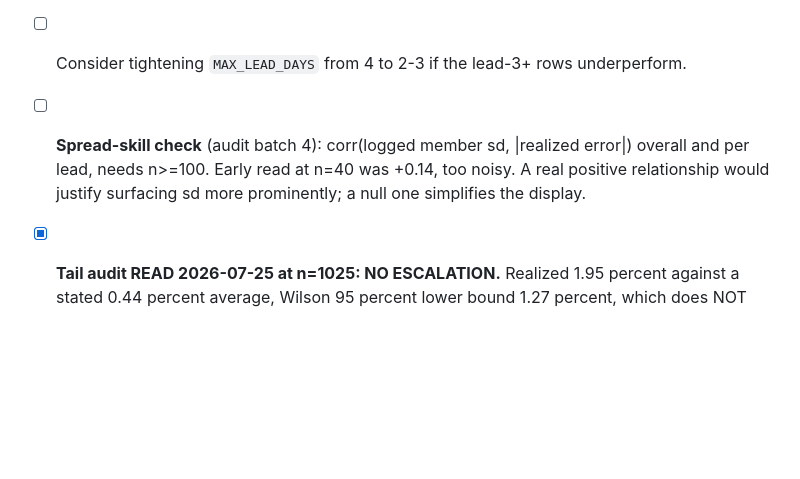
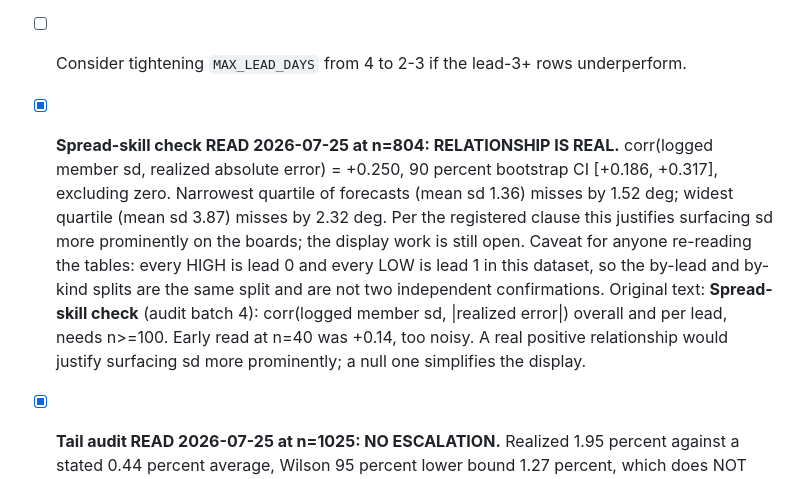
Before and after one commit to nfliegelman/nimbus, a Markdown page: FUTURE.md, the part around one of its changes. Rendered like a GitHub page; blank space fills up the shorter version.

```diff
--- a/FUTURE.md
+++ b/FUTURE.md
@@ -36,7 +36,7 @@ The owner wants to move toward ~$100 units, possibly betting only the 2-3 highes
 - [ ] Revisit `PLAY_NET_EDGE`, `EDGE_2U`, `EDGE_1_5U`, `WINPROB_CAP`, `TIER` colors against the by-edge and by-unit tables. This is a with-AI session: bring the repo files plus a copy of `weather_state.json` so the numbers drive the tune.
 - [ ] Decide whether the high-confidence bucket (p_win >= 65%) is the best ROI or just the best win rate. If ROI concentrates in mid-probability plays instead, adjust what gets surfaced first.
 - [ ] Consider tightening `MAX_LEAD_DAYS` from 4 to 2-3 if the lead-3+ rows underperform.
-- [ ] **Spread-skill check** (audit batch 4): corr(logged member sd, |realized error|) overall and per lead, needs n>=100. Early read at n=40 was +0.14, too noisy. A real positive relationship would justify surfacing sd more prominently; a null one simplifies the display.
+- [x] **Spread-skill check READ 2026-07-25 at n=804: RELATIONSHIP IS REAL.** corr(logged member sd, realized absolute error) = +0.250, 90 percent bootstrap CI [+0.186, +0.317], excluding zero. Narrowest quartile of forecasts (mean sd 1.36) misses by 1.52 deg; widest quartile (mean sd 3.87) misses by 2.32 deg. Per the registered clause this justifies surfacing sd more prominently on the boards; the display work is still open. Caveat for anyone re-reading the tables: every HIGH is lead 0 and every LOW is lead 1 in this dataset, so the by-lead and by-kind splits are the same split and are not two independent confirmations. Original text: **Spread-skill check** (audit batch 4): corr(logged member sd, |realized error|) overall and per lead, needs n>=100. Early read at n=40 was +0.14, too noisy. A real positive relationship would justify surfacing sd more prominently; a null one simplifies the display.
 - [x] **Tail audit READ 2026-07-25 at n=1025: NO ESCALATION.** Realized 1.95 percent against a stated 0.44 percent average, Wilson 95 percent lower bound 1.27 percent, which does NOT exceed 2 percent (audit build alone: realized 1.35 percent, lower bound 0.78 percent). The registered branch is therefore the no-escalate one, and Student-t stays unbuilt. The fallback clause says to CONSIDER relaxing the clamp; deliberately not acted on same-day, because TAIL_FLOOR at 1.5 percent sits just above the audit-era realized 1.35 percent and relaxing it would re-open exactly the fake NO-edge on ultra-thin tails that the clamp was built to stop. Any relaxation needs its own registered experiment. Original text: **Tail audit** (audit batch 4): at 500+ buckets stated under 2%, if the Wilson lower bound of realized frequency still exceeds 2%, escalate from the TAIL_FLOOR clamp to a shape fix (Student-t kernel or sigma inflation beyond |z|>2) and retune TAIL_FLOOR. If realized frequency falls back inside the stated range as learned sigma matures, consider relaxing the clamp instead.
 - [x] **EWMA bias experiment** (audit batch 9): compare the decaying-average bias correction (Cui et al. style, weight ~0.05-0.10) against the rolling-30 window on held-out settlement MAE per city/kind; adopt only if it wins at 100+ settlements. Literature supports both; our data cannot yet prefer either. **RUN at checkpoint 1 (2026-07-13, n=259 walk-forward):** rolling-30 won (MAE 1.802 vs EWMA 1.857 at 0.05 and 1.822 at 0.10). Rolling-30 KEPT. A 0.2 decay edged it by 0.009 deg but sits outside the registered range; if desired, register 0.15-0.25 as a checkpoint 2 experiment rather than adopting off a post-hoc scan.
 
```
Also changed, not shown: other parts of FUTURE.md (+1 -1 lines), HANDOFF.md (+6 -1 lines).
